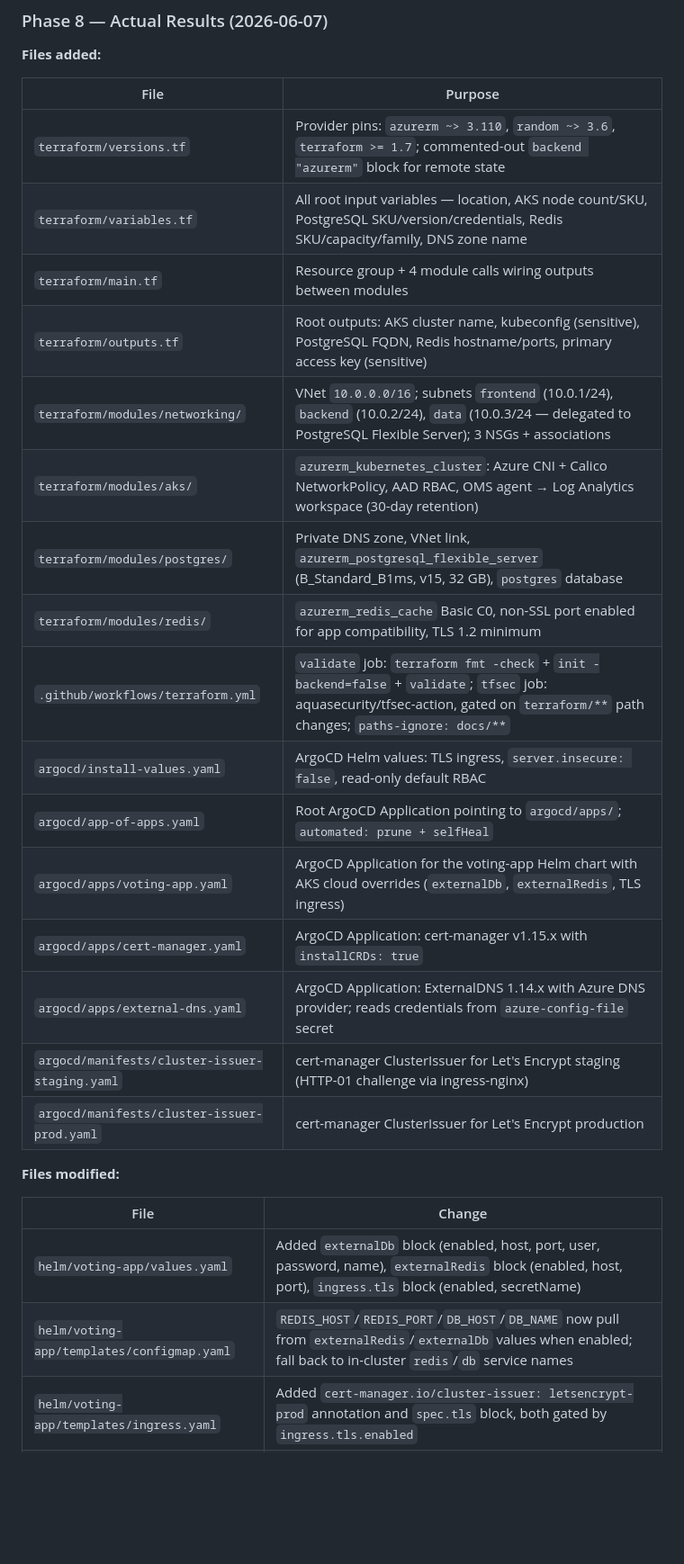
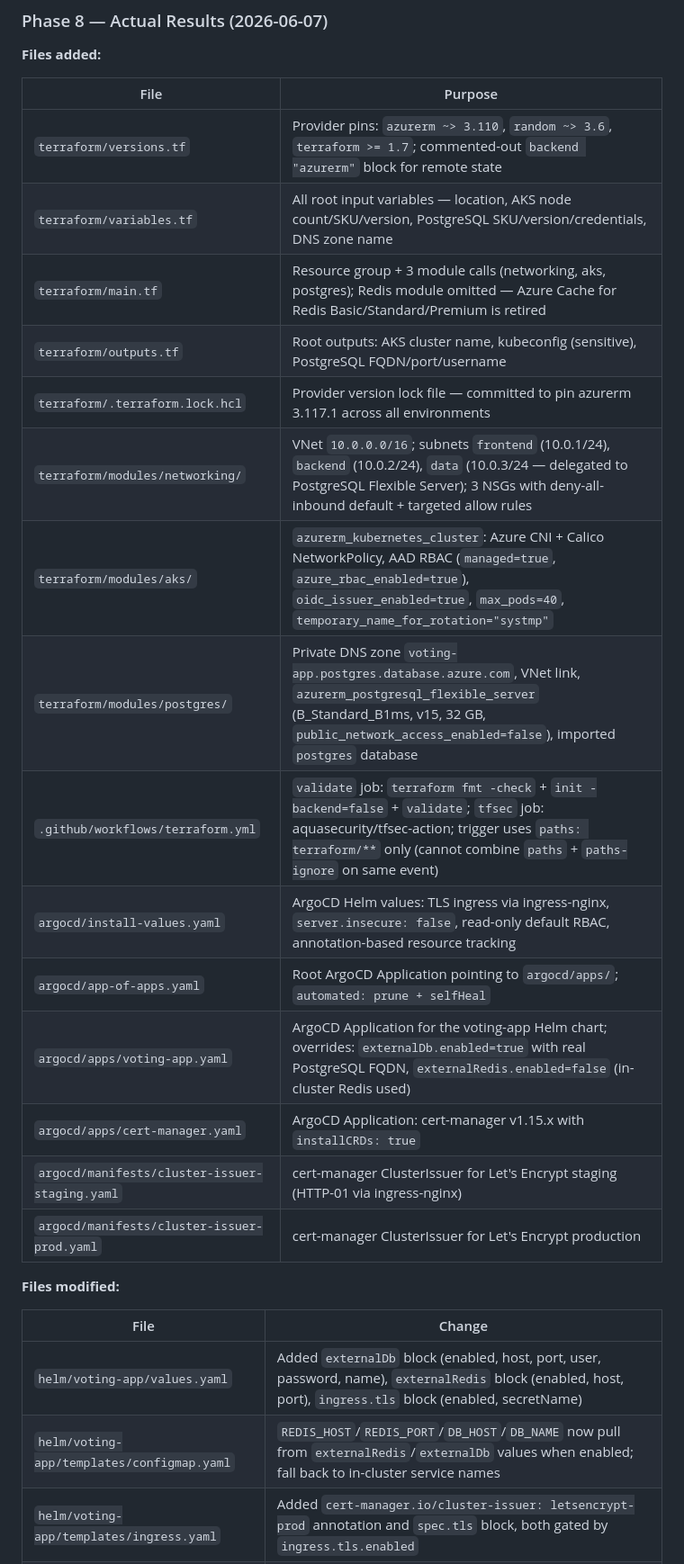
Before and after one commit to NeyamatUllah/multi-stack-voting-app, a Markdown page: docs/devsecnetops-learning-plan.md, the part around one of its changes. Shown at 90% size. GitHub-like rendering; blank space fills up the shorter version.

```diff
--- a/docs/devsecnetops-learning-plan.md
+++ b/docs/devsecnetops-learning-plan.md
@@ -1926,20 +1926,19 @@ App:            vote HTTP 200, result HTTP 200 ✅
 | File | Purpose |
 |------|---------|
 | `terraform/versions.tf` | Provider pins: `azurerm ~> 3.110`, `random ~> 3.6`, `terraform >= 1.7`; commented-out `backend "azurerm"` block for remote state |
-| `terraform/variables.tf` | All root input variables — location, AKS node count/SKU, PostgreSQL SKU/version/credentials, Redis SKU/capacity/family, DNS zone name |
-| `terraform/main.tf` | Resource group + 4 module calls wiring outputs between modules |
-| `terraform/outputs.tf` | Root outputs: AKS cluster name, kubeconfig (sensitive), PostgreSQL FQDN, Redis hostname/ports, primary access key (sensitive) |
-| `terraform/modules/networking/` | VNet `10.0.0.0/16`; subnets `frontend` (10.0.1/24), `backend` (10.0.2/24), `data` (10.0.3/24 — delegated to PostgreSQL Flexible Server); 3 NSGs + associations |
-| `terraform/modules/aks/` | `azurerm_kubernetes_cluster`: Azure CNI + Calico NetworkPolicy, AAD RBAC, OMS agent → Log Analytics workspace (30-day retention) |
-| `terraform/modules/postgres/` | Private DNS zone, VNet link, `azurerm_postgresql_flexible_server` (B_Standard_B1ms, v15, 32 GB), `postgres` database |
-| `terraform/modules/redis/` | `azurerm_redis_cache` Basic C0, non-SSL port enabled for app compatibility, TLS 1.2 minimum |
-| `.github/workflows/terraform.yml` | `validate` job: `terraform fmt -check` + `init -backend=false` + `validate`; `tfsec` job: aquasecurity/tfsec-action, gated on `terraform/**` path changes; `paths-ignore: docs/**` |
-| `argocd/install-values.yaml` | ArgoCD Helm values: TLS ingress, `server.insecure: false`, read-only default RBAC |
+| `terraform/variables.tf` | All root input variables — location, AKS node count/SKU/version, PostgreSQL SKU/version/credentials, DNS zone name |
+| `terraform/main.tf` | Resource group + 3 module calls (networking, aks, postgres); Redis module omitted — Azure Cache for Redis Basic/Standard/Premium is retired |
+| `terraform/outputs.tf` | Root outputs: AKS cluster name, kubeconfig (sensitive), PostgreSQL FQDN/port/username |
+| `terraform/.terraform.lock.hcl` | Provider version lock file — committed to pin azurerm 3.117.1 across all environments |
+| `terraform/modules/networking/` | VNet `10.0.0.0/16`; subnets `frontend` (10.0.1/24), `backend` (10.0.2/24), `data` (10.0.3/24 — delegated to PostgreSQL Flexible Server); 3 NSGs with deny-all-inbound default + targeted allow rules |
+| `terraform/modules/aks/` | `azurerm_kubernetes_cluster`: Azure CNI + Calico NetworkPolicy, AAD RBAC (`managed=true`, `azure_rbac_enabled=true`), `oidc_issuer_enabled=true`, `max_pods=40`, `temporary_name_for_rotation="systmp"` |
+| `terraform/modules/postgres/` | Private DNS zone `voting-app.postgres.database.azure.com`, VNet link, `azurerm_postgresql_flexible_server` (B_Standard_B1ms, v15, 32 GB, `public_network_access_enabled=false`), imported `postgres` database |
+| `.github/workflows/terraform.yml` | `validate` job: `terraform fmt -check` + `init -backend=false` + `validate`; `tfsec` job: aquasecurity/tfsec-action; trigger uses `paths: terraform/**` only (cannot combine `paths` + `paths-ignore` on same event) |
+| `argocd/install-values.yaml` | ArgoCD Helm values: TLS ingress via ingress-nginx, `server.insecure: false`, read-only default RBAC, annotation-based resource tracking |
 | `argocd/app-of-apps.yaml` | Root ArgoCD Application pointing to `argocd/apps/`; `automated: prune + selfHeal` |
-| `argocd/apps/voting-app.yaml` | ArgoCD Application for the voting-app Helm chart with AKS cloud overrides (`externalDb`, `externalRedis`, TLS ingress) |
+| `argocd/apps/voting-app.yaml` | ArgoCD Application for the voting-app Helm chart; overrides: `externalDb.enabled=true` with real PostgreSQL FQDN, `externalRedis.enabled=false` (in-cluster Redis used) |
 | `argocd/apps/cert-manager.yaml` | ArgoCD Application: cert-manager v1.15.x with `installCRDs: true` |
-| `argocd/apps/external-dns.yaml` | ArgoCD Application: ExternalDNS 1.14.x with Azure DNS provider; reads credentials from `azure-config-file` secret |
-| `argocd/manifests/cluster-issuer-staging.yaml` | cert-manager ClusterIssuer for Let's Encrypt staging (HTTP-01 challenge via ingress-nginx) |
+| `argocd/manifests/cluster-issuer-staging.yaml` | cert-manager ClusterIssuer for Let's Encrypt staging (HTTP-01 via ingress-nginx) |
 | `argocd/manifests/cluster-issuer-prod.yaml` | cert-manager ClusterIssuer for Let's Encrypt production |
 
 **Files modified:**
@@ -1947,5 +1946,5 @@ App:            vote HTTP 200, result HTTP 200 ✅
 | File | Change |
 |------|--------|
 | `helm/voting-app/values.yaml` | Added `externalDb` block (enabled, host, port, user, password, name), `externalRedis` block (enabled, host, port), `ingress.tls` block (enabled, secretName) |
-| `helm/voting-app/templates/configmap.yaml` | `REDIS_HOST`/`REDIS_PORT`/`DB_HOST`/`DB_NAME` now pull from `externalRedis`/`externalDb` values when enabled; fall back to in-cluster `redis`/`db` service names |
+| `helm/voting-app/templates/configmap.yaml` | `REDIS_HOST`/`REDIS_PORT`/`DB_HOST`/`DB_NAME` now pull from `externalRedis`/`externalDb` values when enabled; fall back to in-cluster service names |
 | `helm/voting-app/templates/ingress.yaml` | Added `cert-manager.io/cluster-issuer: letsencrypt-prod` annotation and `spec.tls` block, both gated by `ingress.tls.enabled` |
```
Also changed, not shown: other parts of docs/devsecnetops-learning-plan.md (+87 -47 lines).
